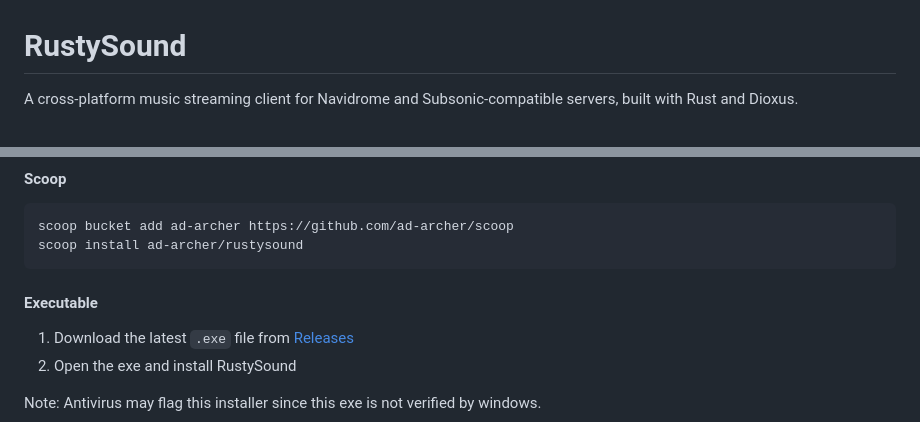
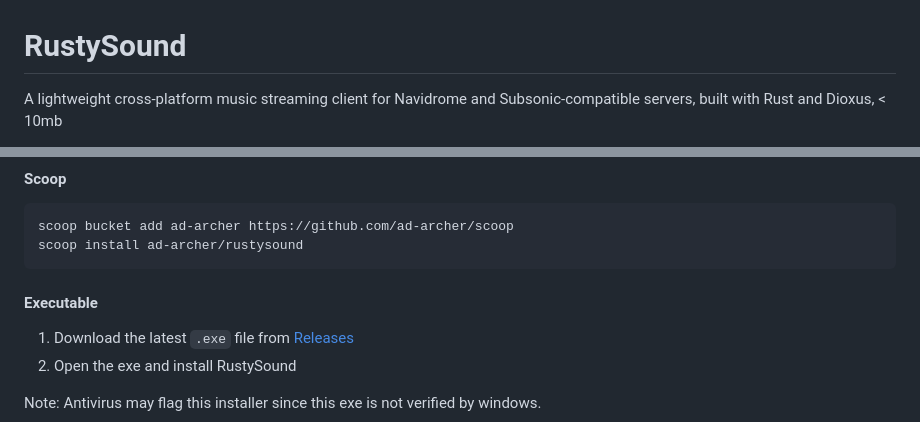
Before and after one commit to AD-Archer/RustySound, a Markdown page: README.md, 2 parts joined by grey strips. Rendered like a GitHub page.

````diff
--- a/README.md
+++ b/README.md
@@ -1,6 +1,6 @@
 # RustySound
 
-A cross-platform music streaming client for Navidrome and Subsonic-compatible servers, built with Rust and Dioxus.
+A lightweight cross-platform music streaming client for Navidrome and Subsonic-compatible servers, built with Rust and Dioxus, < 10mb
 
 ![RustySound desktop screenshot](https://www.antonioarcher.com/images/projects/rustysound/desktop/sound_menu.webp)
 <img alt="album page art" src="https://github.com/user-attachments/assets/06267508-388f-456b-a2e3-ae45dc00f11c" />
@@ -94,8 +93,8 @@ scoop bucket add ad-archer https://github.com/ad-archer/scoop
 scoop install ad-archer/rustysound
 ```
 
+#### Executable
 
-#### Executable
 1. Download the latest `.exe` file from [Releases](https://github.com/AD-Archer/RustySound/releases)
 2. Open the exe and install RustySound
 
````
Also changed, not shown: other parts of README.md (+4 -5 lines).
